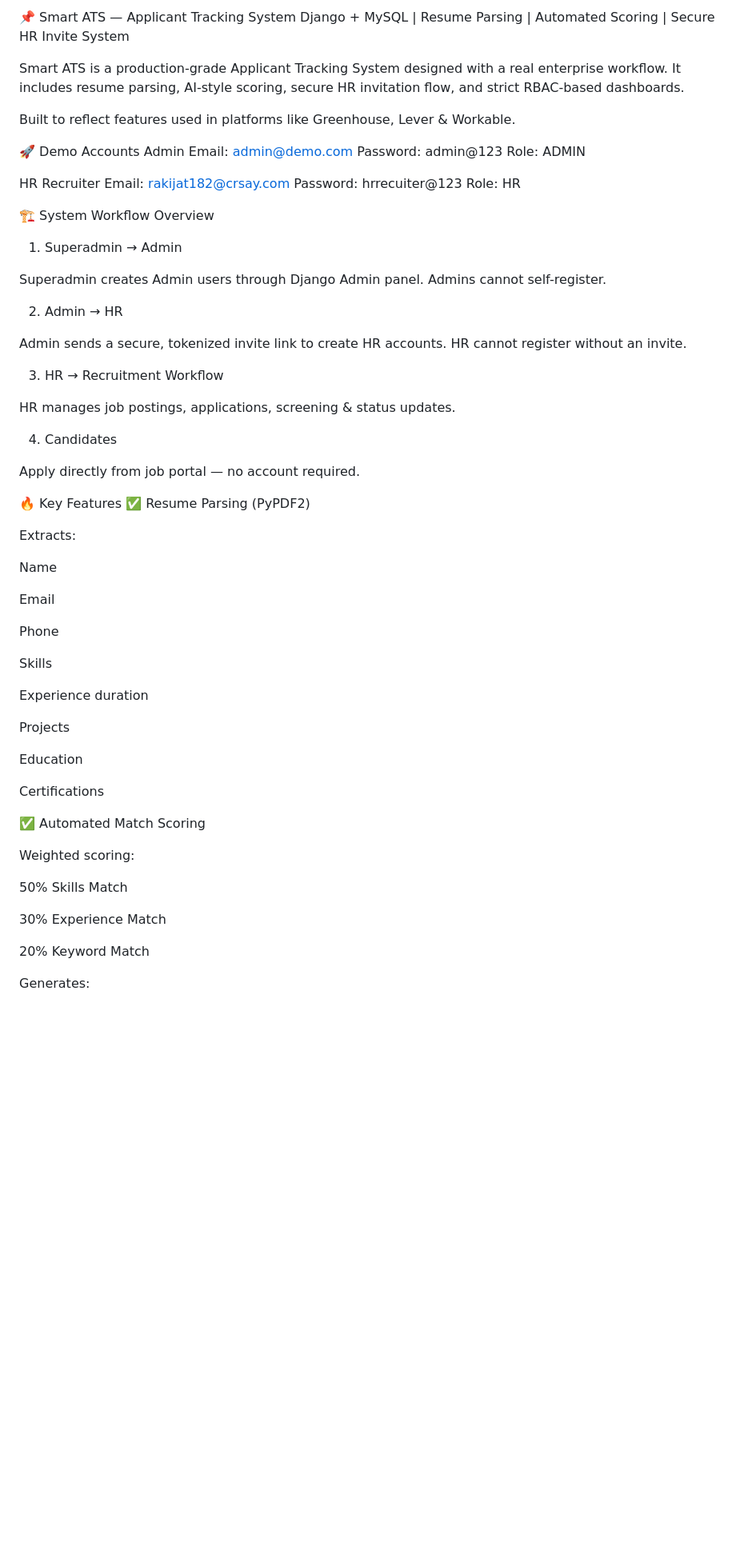
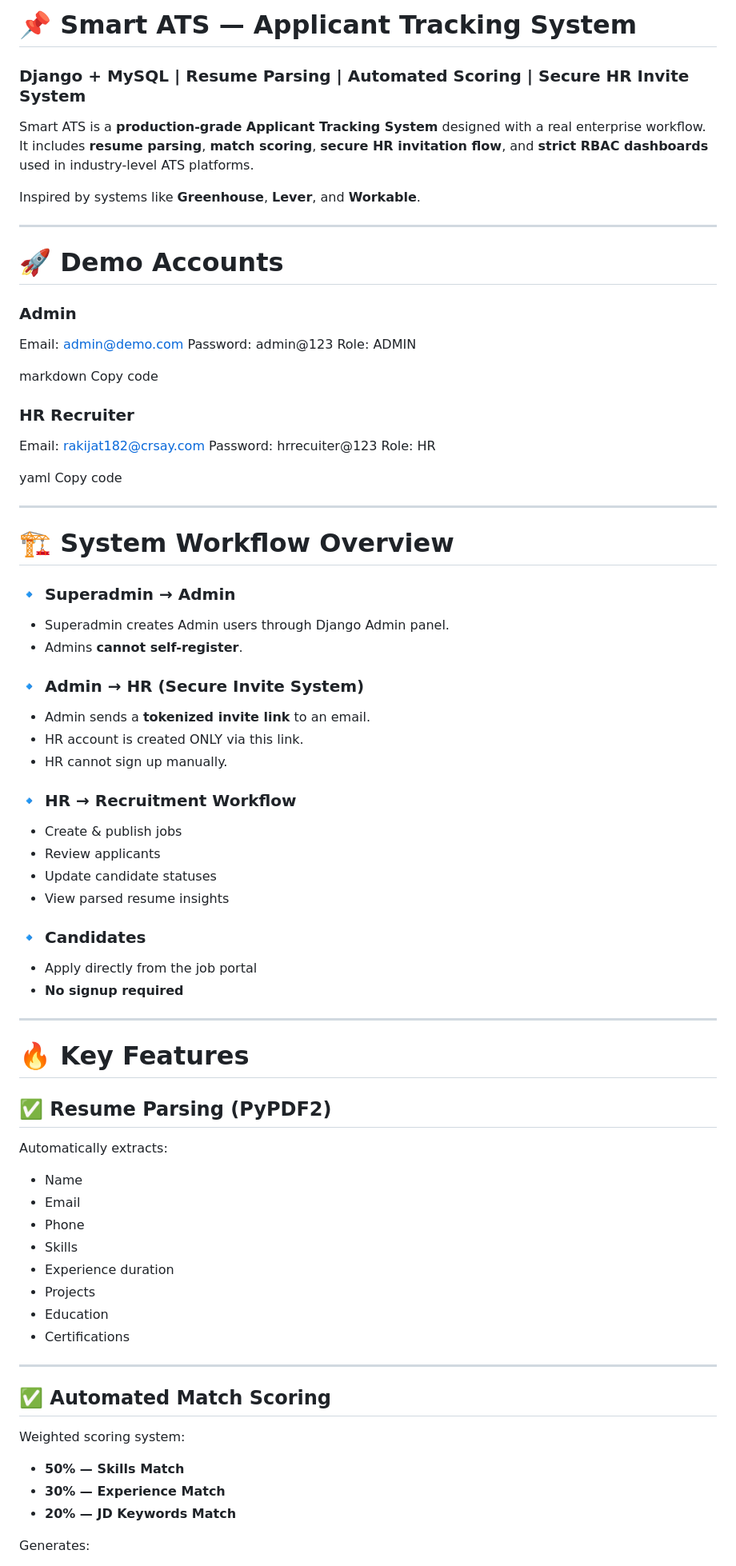
Before and after one commit to SagarDhok/Smart_ATS, a Markdown page: README.md, the part around one of its changes. Shown at 80% size. Drawn GitHub-style; blank space fills up the shorter version.

```diff
--- a/README.md
+++ b/README.md
@@ -1,70 +1,76 @@
-📌 Smart ATS — Applicant Tracking System
-Django + MySQL | Resume Parsing | Automated Scoring | Secure HR Invite System
+# 📌 Smart ATS — Applicant Tracking System
+### **Django + MySQL | Resume Parsing | Automated Scoring | Secure HR Invite System**
 
-Smart ATS is a production-grade Applicant Tracking System designed with a real enterprise workflow.
-It includes resume parsing, AI-style scoring, secure HR invitation flow, and strict RBAC-based dashboards.
+Smart ATS is a **production-grade Applicant Tracking System** designed with a real enterprise workflow.
+It includes **resume parsing**, **match scoring**, **secure HR invitation flow**, and **strict RBAC dashboards** used in industry-level ATS platforms.
 
-Built to reflect features used in platforms like Greenhouse, Lever & Workable.
+Inspired by systems like **Greenhouse**, **Lever**, and **Workable**.
 
-🚀 Demo Accounts
-Admin
+---
+
+# 🚀 Demo Accounts
+
+### **Admin**
 Email: admin@demo.com
 Password: admin@123
 Role: ADMIN
 
-HR Recruiter
+markdown
+Copy code
+
+### **HR Recruiter**
 Email: rakijat182@crsay.com
 Password: hrrecuiter@123
 Role: HR
 
-🏗️ System Workflow Overview
-1. Superadmin → Admin
+yaml
+Copy code
 
-Superadmin creates Admin users through Django Admin panel.
-Admins cannot self-register.
+---
 
-2. Admin → HR
+# 🏗️ System Workflow Overview
 
-Admin sends a secure, tokenized invite link to create HR accounts.
-HR cannot register without an invite.
+### **🔹 Superadmin → Admin**
+- Superadmin creates Admin users through Django Admin panel.
+- Admins **cannot self-register**.
 
-3. HR → Recruitment Workflow
+### **🔹 Admin → HR (Secure Invite System)**
+- Admin sends a **tokenized invite link** to an email.
+- HR account is created ONLY via this link.
+- HR cannot sign up manually.
 
-HR manages job postings, applications, screening & status updates.
+### **🔹 HR → Recruitment Workflow**
+- Create & publish jobs
+- Review applicants
+- Update candidate statuses
+- View parsed resume insights
 
-4. Candidates
+### **🔹 Candidates**
+- Apply directly from the job portal
+- **No signup required**
 
-Apply directly from job portal — no account required.
+---
 
-🔥 Key Features
-✅ Resume Parsing (PyPDF2)
+# 🔥 Key Features
 
-Extracts:
+## ✅ Resume Parsing (PyPDF2)
+Automatically extracts:
+- Name
+- Email
+- Phone
+- Skills
+- Experience duration
+- Projects
+- Education
+- Certifications
 
-Name
+---
 
-Email
+## ✅ Automated Match Scoring
+Weighted scoring system:
 
-Phone
-
-Skills
-
-Experience duration
-
-Projects
-
-Education
-
-Certifications
-
-✅ Automated Match Scoring
-
-Weighted scoring:
-
-50% Skills Match
-
-30% Experience Match
-
-20% Keyword Match
+- **50% — Skills Match**
+- **30% — Experience Match**
+- **20% — JD Keywords Match**
 
 Generates:
```
Also changed, not shown: other parts of README.md (+93 -90 lines).
